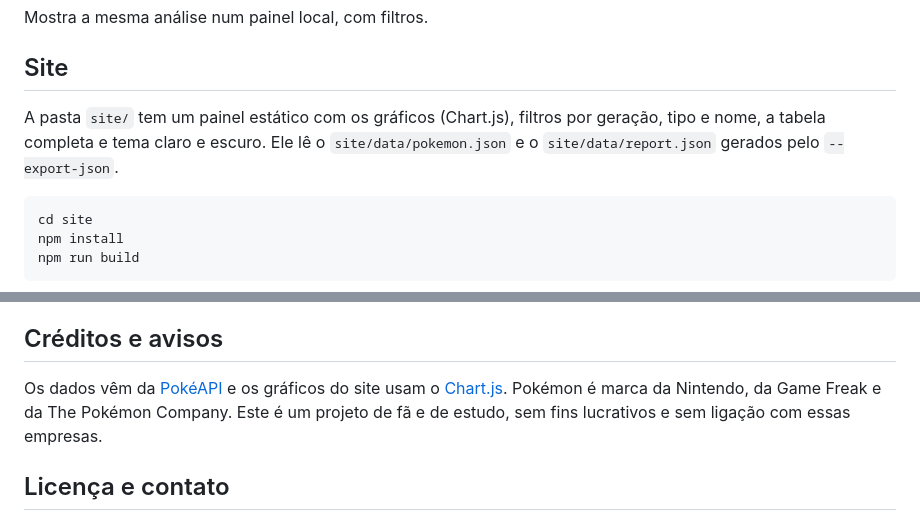
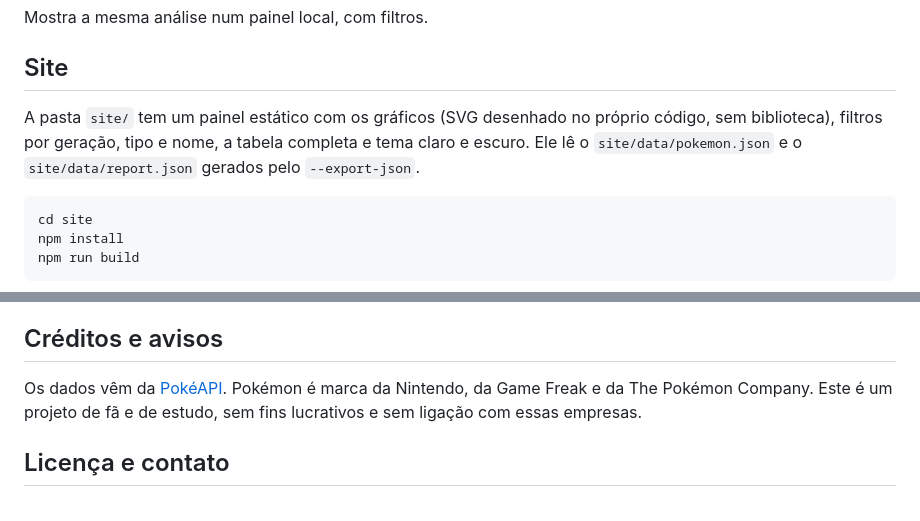
Before and after one commit to GuilhermeAraujoDeCastro/pokemon-data-analyzer, a Markdown page: README.md, 2 parts joined by grey strips. Drawn GitHub-style.

Commit message:
docs: corrige o README, os gráficos do site são SVG e não Chart.js
Co-Authored-By: Claude Opus 5.5 <noreply@anthropic.com>

````diff
--- a/README.md
+++ b/README.md
@@ -82,7 +82,7 @@ Mostra a mesma análise num painel local, com filtros.
 
 ## Site
 
-A pasta `site/` tem um painel estático com os gráficos (Chart.js), filtros por geração, tipo e nome, a tabela completa e tema claro e escuro. Ele lê o `site/data/pokemon.json` e o `site/data/report.json` gerados pelo `--export-json`.
+A pasta `site/` tem um painel estático com os gráficos (SVG desenhado no próprio código, sem biblioteca), filtros por geração, tipo e nome, a tabela completa e tema claro e escuro. Ele lê o `site/data/pokemon.json` e o `site/data/report.json` gerados pelo `--export-json`.
 
 ```bash
 cd site
@@ -122,7 +122,7 @@ pandas pra limpar, organizar e agregar dados (groupby, correlação, rankings),
 
 ## Créditos e avisos
 
-Os dados vêm da [PokéAPI](https://pokeapi.co/) e os gráficos do site usam o [Chart.js](https://www.chartjs.org/). Pokémon é marca da Nintendo, da Game Freak e da The Pokémon Company. Este é um projeto de fã e de estudo, sem fins lucrativos e sem ligação com essas empresas.
+Os dados vêm da [PokéAPI](https://pokeapi.co/). Pokémon é marca da Nintendo, da Game Freak e da The Pokémon Company. Este é um projeto de fã e de estudo, sem fins lucrativos e sem ligação com essas empresas.
 
 ## Licença e contato
 
````
